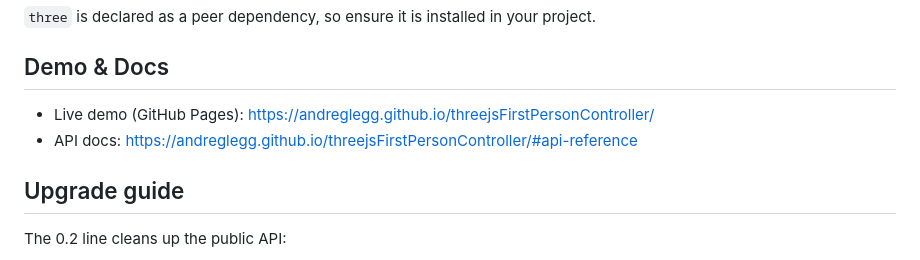
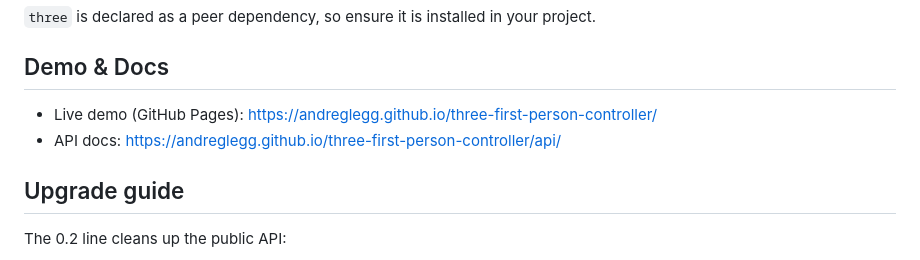
Before and after one commit to andreglegg/three-first-person-controller, a Markdown page: README.md, the part around the change. Drawn GitHub-style.

Commit message:
Update README links to new GH Pages demo/API

```diff
--- a/README.md
+++ b/README.md
@@ -12,8 +12,8 @@ npm install three-first-person-controller three
 
 ## Demo & Docs
 
-- Live demo (GitHub Pages): https://andreglegg.github.io/threejsFirstPersonController/
-- API docs: https://andreglegg.github.io/threejsFirstPersonController/#api-reference
+- Live demo (GitHub Pages): https://andreglegg.github.io/three-first-person-controller/
+- API docs: https://andreglegg.github.io/three-first-person-controller/api/
 
 ## Upgrade guide
 
```
